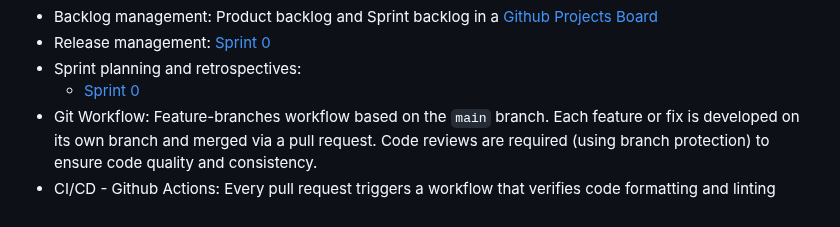
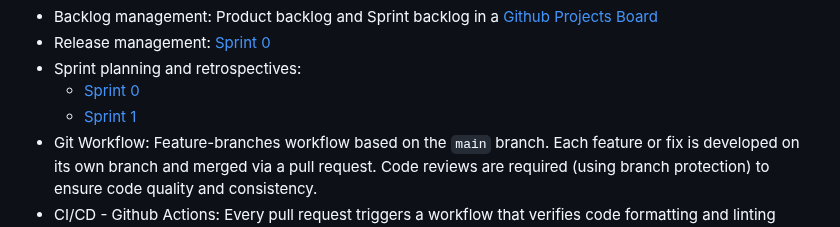
Before and after one commit to ruibrochado/Cidade-Alerta, a Markdown page: README.md, the part around one of its changes. GitHub-like rendering.

```diff
--- a/README.md
+++ b/README.md
@@ -315,6 +315,7 @@ You can find below information and references related with the project managemen
 * Release management: [Sprint 0](https://github.com/LEIC-ES-2025-26-2LEIC11/2LEIC11T5/releases/tag/sprint-0)
 * Sprint planning and retrospectives:
   * [Sprint 0](#sprint-0)
+  * [Sprint 1](#sprint-1)
 * Git Workflow: Feature-branches workflow based on the `main` branch. Each feature or fix is developed on its own branch and merged via a pull request. Code reviews are required (using branch protection) to ensure code quality and consistency.
 * CI/CD - Github Actions: Every pull request triggers a workflow that verifies code formatting and linting rules. This helps maintain code consistency and prevents errors from reaching the main branch.
 
```
Also changed, not shown: other parts of README.md (+4 -4 lines).
